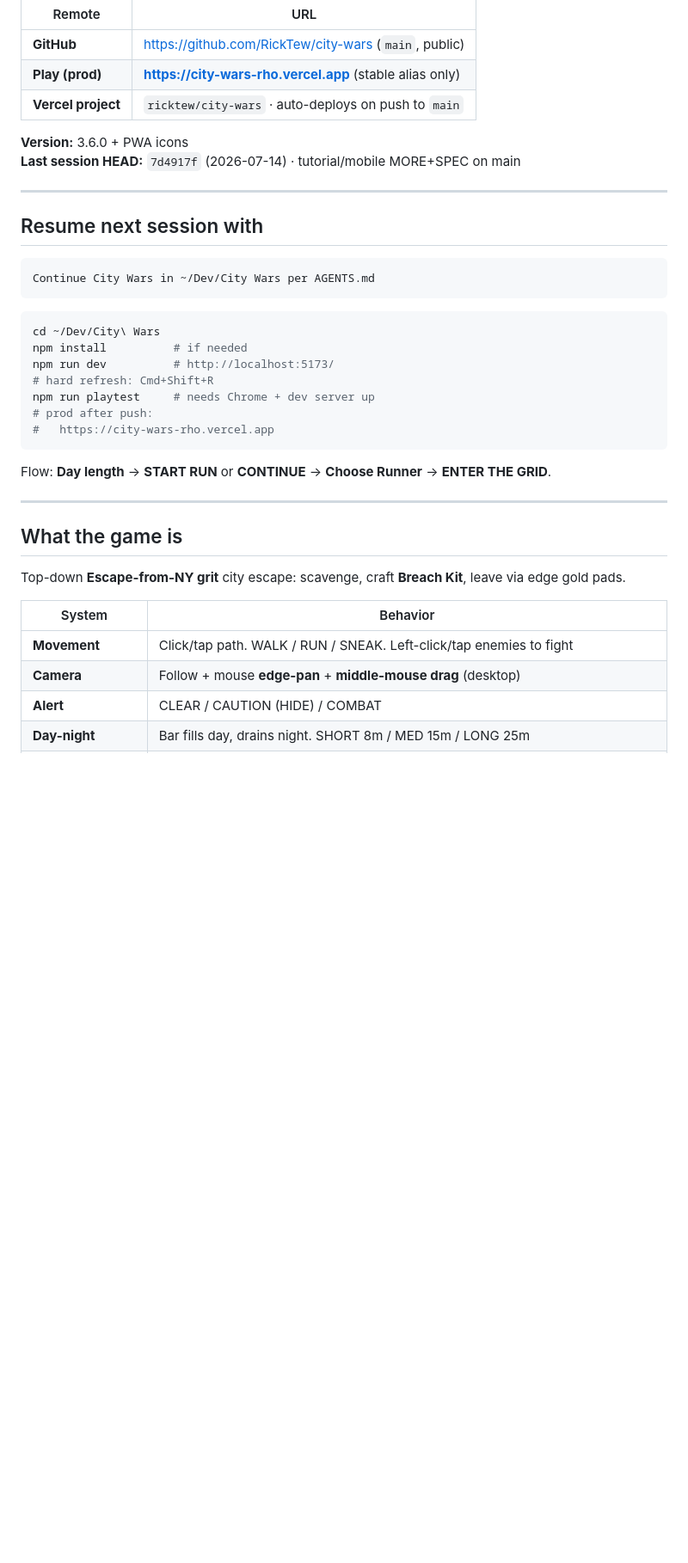
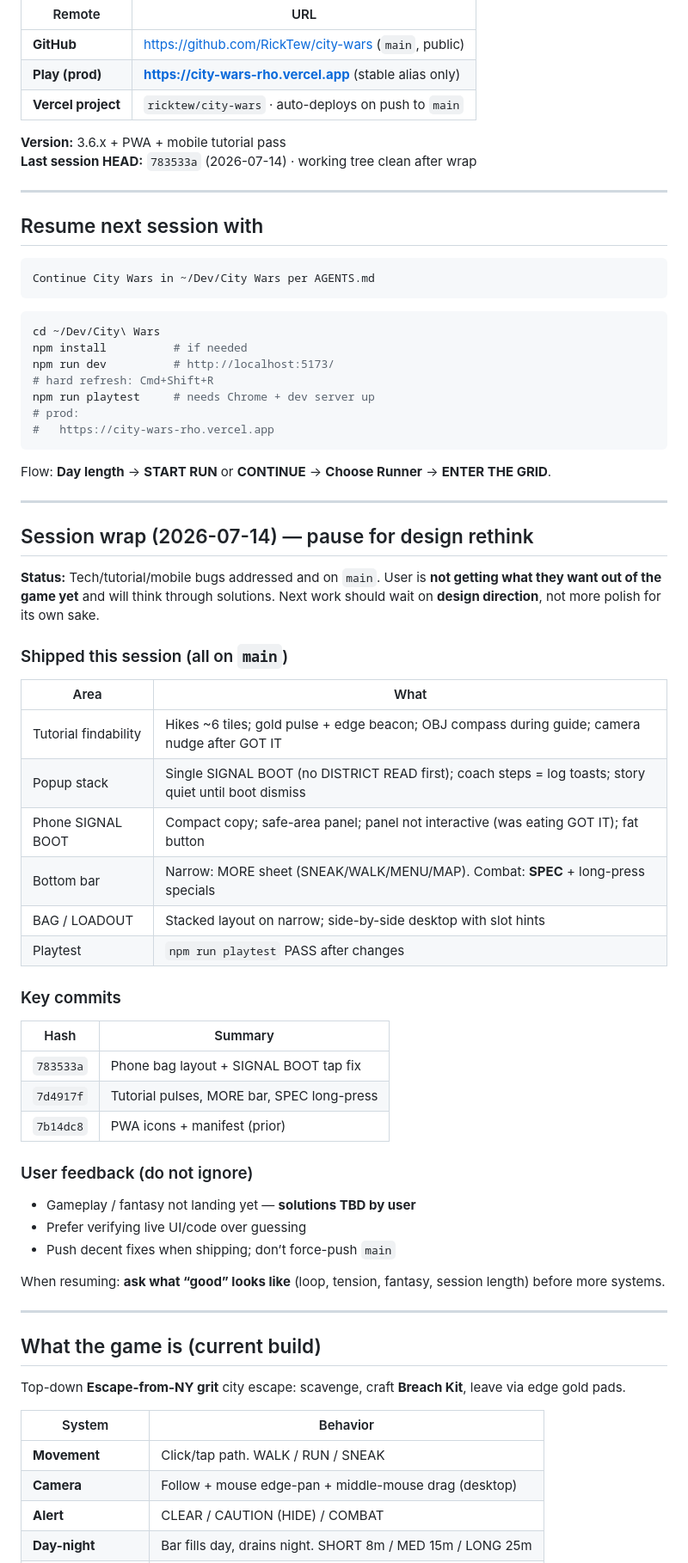
Before and after one commit to RickTew/city-wars, a Markdown page: AGENTS.md, the part around one of its changes. Shown at 86% size. GitHub-like rendering; blank space fills up the shorter version.

````diff
--- a/AGENTS.md
+++ b/AGENTS.md
@@ -10,8 +10,8 @@
 | **Play (prod)** | **https://city-wars-rho.vercel.app** (stable alias only) |
 | **Vercel project** | `ricktew/city-wars` · auto-deploys on push to `main` |
 
-**Version:** 3.6.0 + PWA icons
-**Last session HEAD:** `7d4917f` (2026-07-14) · tutorial/mobile MORE+SPEC on main
+**Version:** 3.6.x + PWA + mobile tutorial pass
+**Last session HEAD:** `783533a` (2026-07-14) · working tree clean after wrap
 
 ---
 
@@ -27,7 +27,7 @@ npm install          # if needed
 npm run dev          # http://localhost:5173/
 # hard refresh: Cmd+Shift+R
 npm run playtest     # needs Chrome + dev server up
-# prod after push:
+# prod:
 #   https://city-wars-rho.vercel.app
 ```
 
@@ -35,13 +35,46 @@ Flow: **Day length** → **START RUN** or **CONTINUE** → **Choose Runner** →
 
 ---
 
-## What the game is
+## Session wrap (2026-07-14) — pause for design rethink
+
+**Status:** Tech/tutorial/mobile bugs addressed and on `main`. User is **not getting what they want out of the game yet** and will think through solutions. Next work should wait on **design direction**, not more polish for its own sake.
+
+### Shipped this session (all on `main`)
+
+| Area | What |
+|------|------|
+| Tutorial findability | Hikes ~6 tiles; gold pulse + edge beacon; OBJ compass during guide; camera nudge after GOT IT |
+| Popup stack | Single SIGNAL BOOT (no DISTRICT READ first); coach steps = log toasts; story quiet until boot dismiss |
+| Phone SIGNAL BOOT | Compact copy; safe-area panel; panel not interactive (was eating GOT IT); fat button |
+| Bottom bar | Narrow: MORE sheet (SNEAK/WALK/MENU/MAP). Combat: **SPEC** + long-press specials |
+| BAG / LOADOUT | Stacked layout on narrow; side-by-side desktop with slot hints |
+| Playtest | `npm run playtest` PASS after changes |
+
+### Key commits
+
+| Hash | Summary |
+|------|---------|
+| `783533a` | Phone bag layout + SIGNAL BOOT tap fix |
+| `7d4917f` | Tutorial pulses, MORE bar, SPEC long-press |
+| `7b14dc8` | PWA icons + manifest (prior) |
+
+### User feedback (do not ignore)
+
+- Gameplay / fantasy not landing yet — **solutions TBD by user**
+- Prefer verifying live UI/code over guessing
+- Push decent fixes when shipping; don’t force-push `main`
+
+When resuming: **ask what “good” looks like** (loop, tension, fantasy, session length) before more systems.
+
+---
+
+## What the game is (current build)
 
 Top-down **Escape-from-NY grit** city escape: scavenge, craft **Breach Kit**, leave via edge gold pads.
 
 | System | Behavior |
 |--------|----------|
-| **Movement** | Click/tap path. WALK / RUN / SNEAK. Left-click/tap enemies to fight |
-| **Camera** | Follow + mouse **edge-pan** + **middle-mouse drag** (desktop) |
+| **Movement** | Click/tap path. WALK / RUN / SNEAK |
+| **Camera** | Follow + mouse edge-pan + middle-mouse drag (desktop) |
 | **Alert** | CLEAR / CAUTION (HIDE) / COMBAT |
 | **Day-night** | Bar fills day, drains night. SHORT 8m / MED 15m / LONG 25m |
````
Also changed, not shown: other parts of AGENTS.md (+35 -82 lines).
